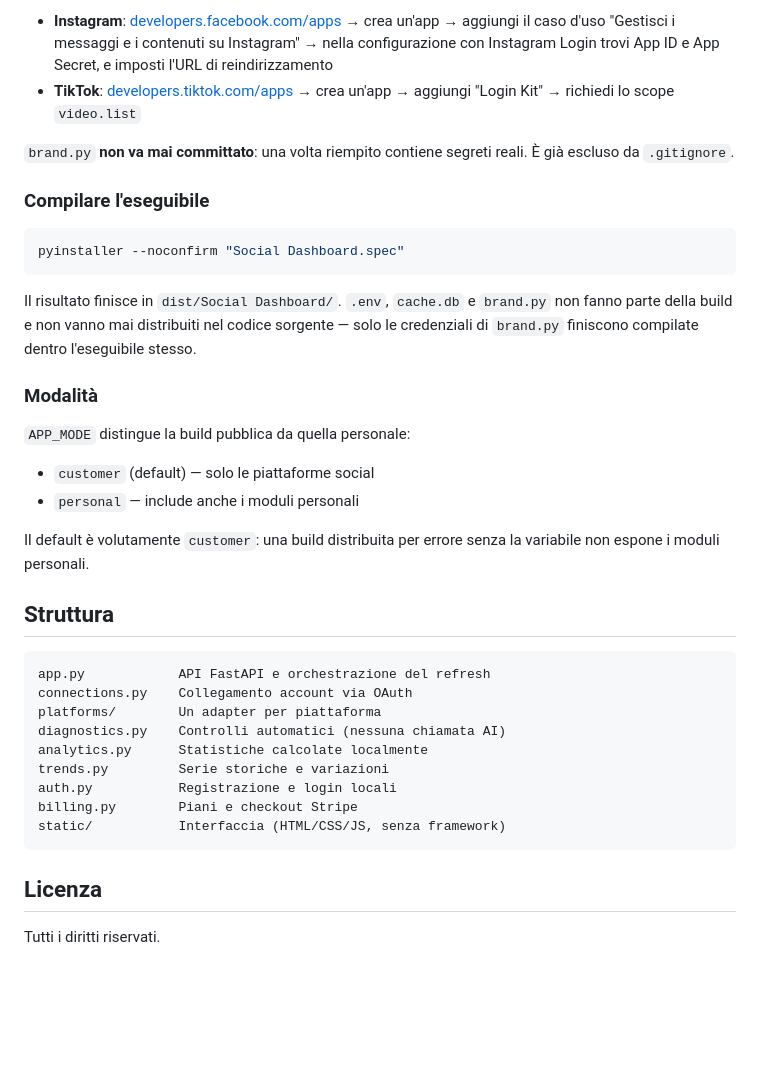
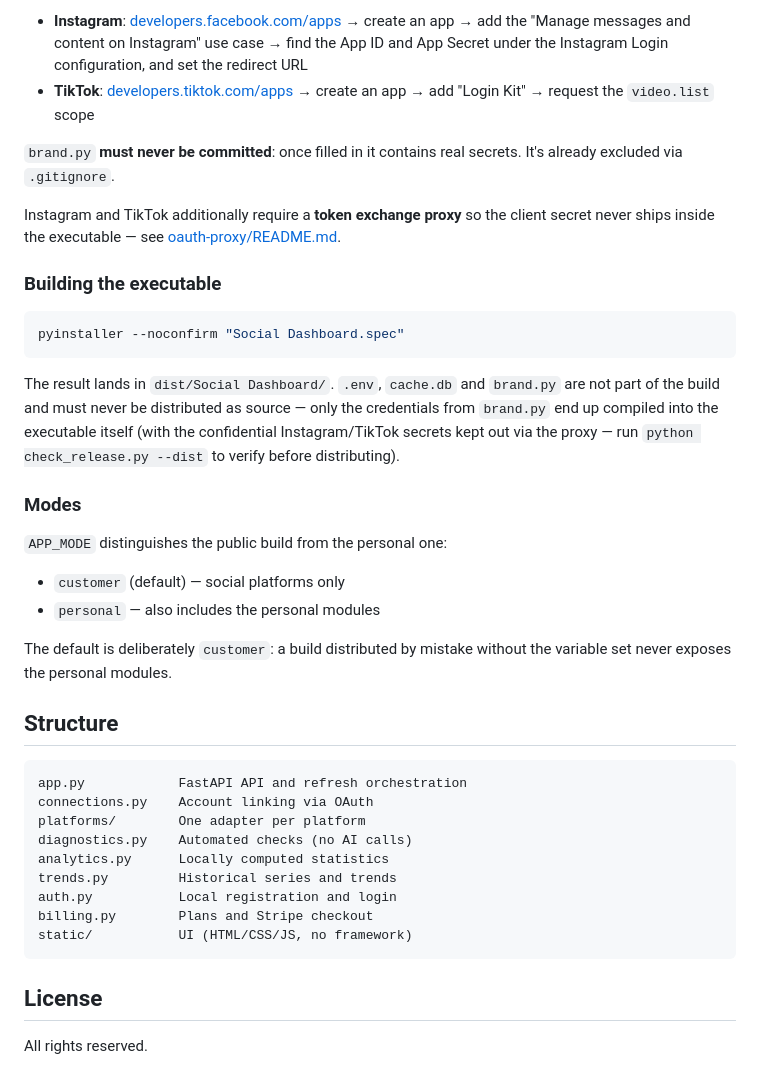
Before and after one commit to AurelioAvila/social-dashboard, a Markdown page: README.md, the part around one of its changes. GitHub-like rendering; blank space fills up the shorter version.

````diff
--- a/README.md
+++ b/README.md
@@ -76,49 +78,55 @@ create sui rispettivi portali sviluppatori:
 
 - **Instagram**: [developers.facebook.com/apps](https://developers.facebook.com/apps) →
-  crea un'app → aggiungi il caso d'uso "Gestisci i messaggi e i contenuti
-  su Instagram" → nella configurazione con Instagram Login trovi App ID e
-  App Secret, e imposti l'URL di reindirizzamento
+  create an app → add the "Manage messages and content on Instagram" use
+  case → find the App ID and App Secret under the Instagram Login
+  configuration, and set the redirect URL
 - **TikTok**: [developers.tiktok.com/apps](https://developers.tiktok.com/apps) →
-  crea un'app → aggiungi "Login Kit" → richiedi lo scope `video.list`
+  create an app → add "Login Kit" → request the `video.list` scope
 
-`brand.py` **non va mai committato**: una volta riempito contiene segreti
-reali. È già escluso da `.gitignore`.
+`brand.py` **must never be committed**: once filled in it contains real
+secrets. It's already excluded via `.gitignore`.
 
-### Compilare l'eseguibile
+Instagram and TikTok additionally require a **token exchange proxy** so the
+client secret never ships inside the executable — see
+[oauth-proxy/README.md](oauth-proxy/README.md).
+
+### Building the executable
 
 ```bash
 pyinstaller --noconfirm "Social Dashboard.spec"
 ```
 
-Il risultato finisce in `dist/Social Dashboard/`. `.env`, `cache.db` e
-`brand.py` non fanno parte della build e non vanno mai distribuiti nel
-codice sorgente — solo le credenziali di `brand.py` finiscono compilate
-dentro l'eseguibile stesso.
+The result lands in `dist/Social Dashboard/`. `.env`, `cache.db` and
+`brand.py` are not part of the build and must never be distributed as
+source — only the credentials from `brand.py` end up compiled into the
+executable itself (with the confidential Instagram/TikTok secrets kept out
+via the proxy — run `python check_release.py --dist` to verify before
+distributing).
 
-### Modalità
+### Modes
 
-`APP_MODE` distingue la build pubblica da quella personale:
+`APP_MODE` distinguishes the public build from the personal one:
 
-- `customer` (default) — solo le piattaforme social
-- `personal` — include anche i moduli personali
+- `customer` (default) — social platforms only
+- `personal` — also includes the personal modules
 
-Il default è volutamente `customer`: una build distribuita per errore senza
-la variabile non espone i moduli personali.
+The default is deliberately `customer`: a build distributed by mistake
+without the variable set never exposes the personal modules.
 
-## Struttura
+## Structure
 
 ```
-app.py            API FastAPI e orchestrazione del refresh
-connections.py    Collegamento account via OAuth
-platforms/        Un adapter per piattaforma
-diagnostics.py    Controlli automatici (nessuna chiamata AI)
-analytics.py      Statistiche calcolate localmente
-trends.py         Serie storiche e variazioni
-auth.py           Registrazione e login locali
-billing.py        Piani e checkout Stripe
-static/           Interfaccia (HTML/CSS/JS, senza framework)
+app.py            FastAPI API and refresh orchestration
+connections.py    Account linking via OAuth
+platforms/        One adapter per platform
+diagnostics.py    Automated checks (no AI calls)
+analytics.py      Locally computed statistics
+trends.py         Historical series and trends
+auth.py           Local registration and login
+billing.py        Plans and Stripe checkout
+static/           UI (HTML/CSS/JS, no framework)
 ```
 
-## Licenza
+## License
 
-Tutti i diritti riservati.
+All rights reserved.
````
Also changed, not shown: other parts of README.md (+43 -41 lines).
